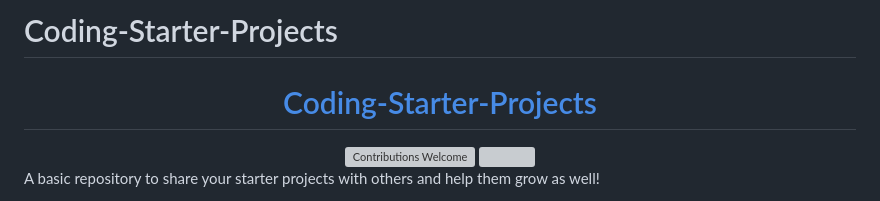
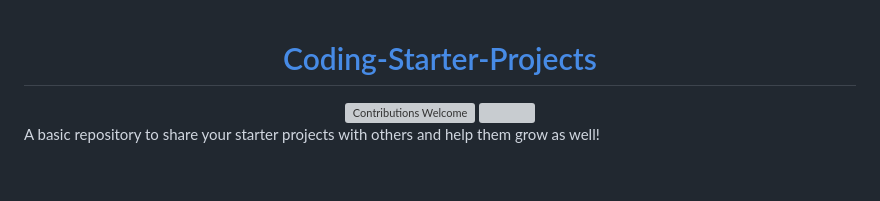
Before and after one commit to myselfnoob/Coding-Starter-Projects, a Markdown page: README.md, the part around the change. GitHub-like rendering; blank space fills up the shorter version; grey boxes are pictures that could not be loaded.

```diff
--- a/README.md
+++ b/README.md
@@ -1,5 +1,3 @@
-# Coding-Starter-Projects
-
 <div align="center">
 <!-- Title: -->
   <h1><a href="https://github.com/myselfnoob/Coding-Starter-Projects">Coding-Starter-Projects</a></h1>
```
